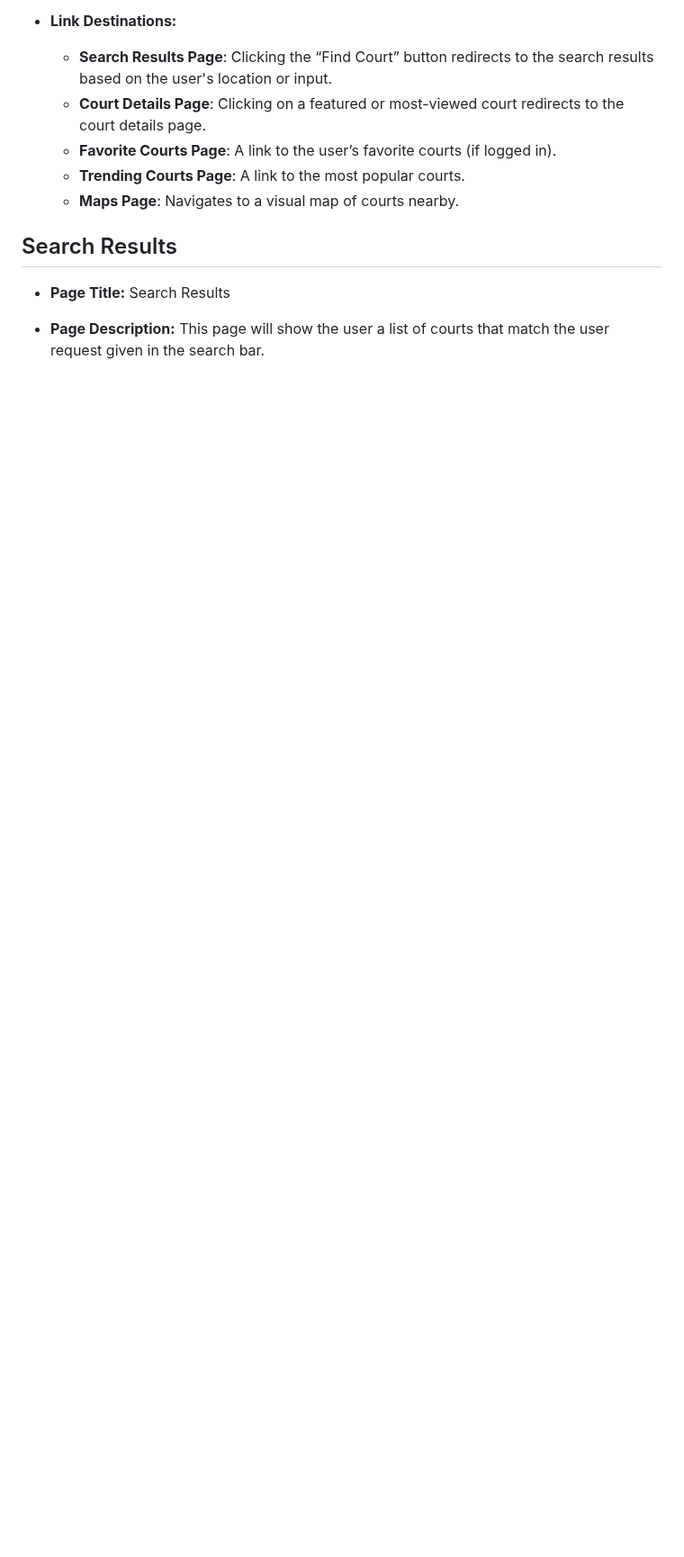
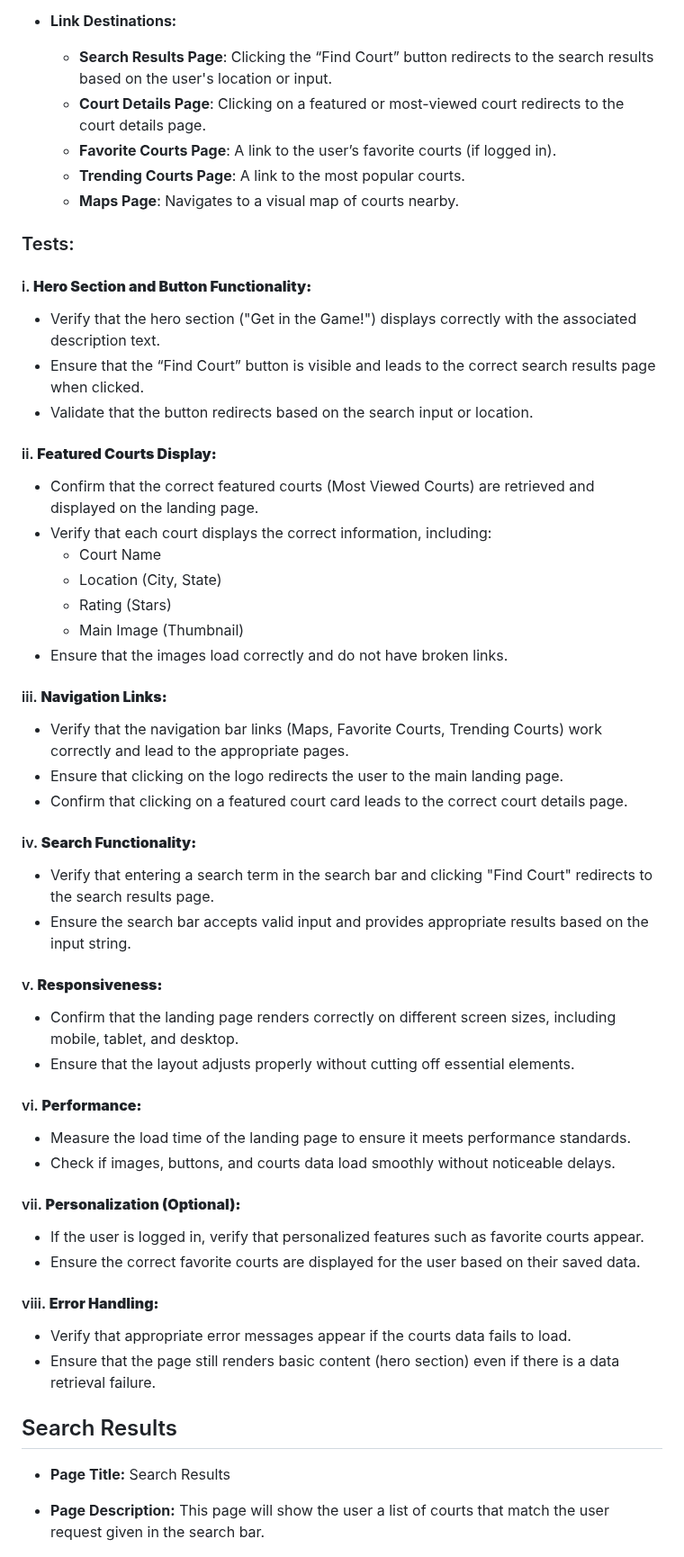
Before and after one commit to KatieWoe/bbcourts, a Markdown page: PAGE_TESTING.md, the part around the change. Shown at 90% size. Drawn GitHub-style; blank space fills up the shorter version.

Commit message:
updated test for landing page

```diff
--- a/PAGE_TESTING.md
+++ b/PAGE_TESTING.md
@@ -37,6 +37,55 @@ Our service has five main types of pages that we will need to design. First is a
   - **Favorite Courts Page**: A link to the user’s favorite courts (if logged in).
   - **Trending Courts Page**: A link to the most popular courts.
   - **Maps Page**: Navigates to a visual map of courts nearby.
+
+### Tests:
+
+#### i. **Hero Section and Button Functionality:**
+
+- Verify that the hero section ("Get in the Game!") displays correctly with the associated description text.
+- Ensure that the “Find Court” button is visible and leads to the correct search results page when clicked.
+- Validate that the button redirects based on the search input or location.
+
+#### ii. **Featured Courts Display:**
+
+- Confirm that the correct featured courts (Most Viewed Courts) are retrieved and displayed on the landing page.
+- Verify that each court displays the correct information, including:
+  - Court Name
+  - Location (City, State)
+  - Rating (Stars)
+  - Main Image (Thumbnail)
+- Ensure that the images load correctly and do not have broken links.
+
+#### iii. **Navigation Links:**
+
+- Verify that the navigation bar links (Maps, Favorite Courts, Trending Courts) work correctly and lead to the appropriate pages.
+- Ensure that clicking on the logo redirects the user to the main landing page.
+- Confirm that clicking on a featured court card leads to the correct court details page.
+
+#### iv. **Search Functionality:**
+
+- Verify that entering a search term in the search bar and clicking "Find Court" redirects to the search results page.
+- Ensure the search bar accepts valid input and provides appropriate results based on the input string.
+
+#### v. **Responsiveness:**
+
+- Confirm that the landing page renders correctly on different screen sizes, including mobile, tablet, and desktop.
+- Ensure that the layout adjusts properly without cutting off essential elements.
+
+#### vi. **Performance:**
+
+- Measure the load time of the landing page to ensure it meets performance standards.
+- Check if images, buttons, and courts data load smoothly without noticeable delays.
+
+#### vii. **Personalization (Optional):**
+
+- If the user is logged in, verify that personalized features such as favorite courts appear.
+- Ensure the correct favorite courts are displayed for the user based on their saved data.
+
+#### viii. **Error Handling:**
+
+- Verify that appropriate error messages appear if the courts data fails to load.
+- Ensure that the page still renders basic content (hero section) even if there is a data retrieval failure.
 
 ## Search Results
 
```
